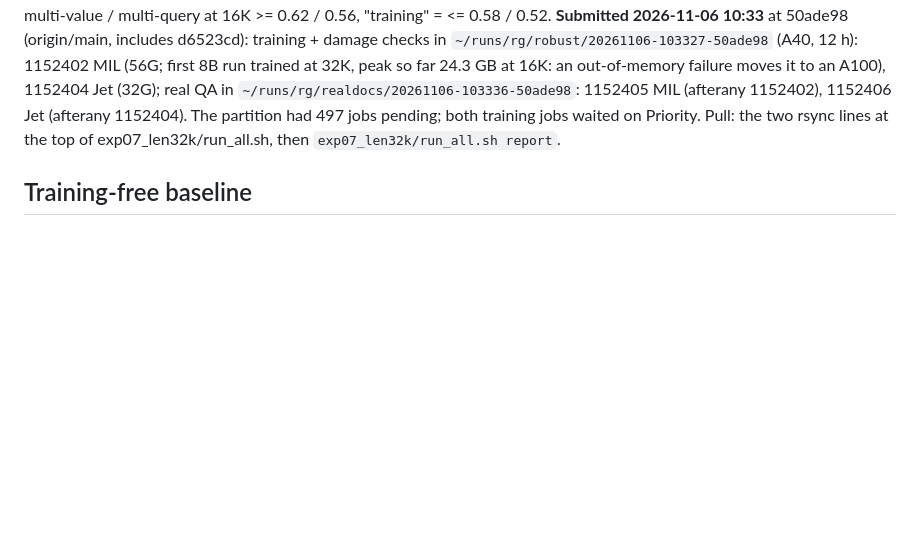
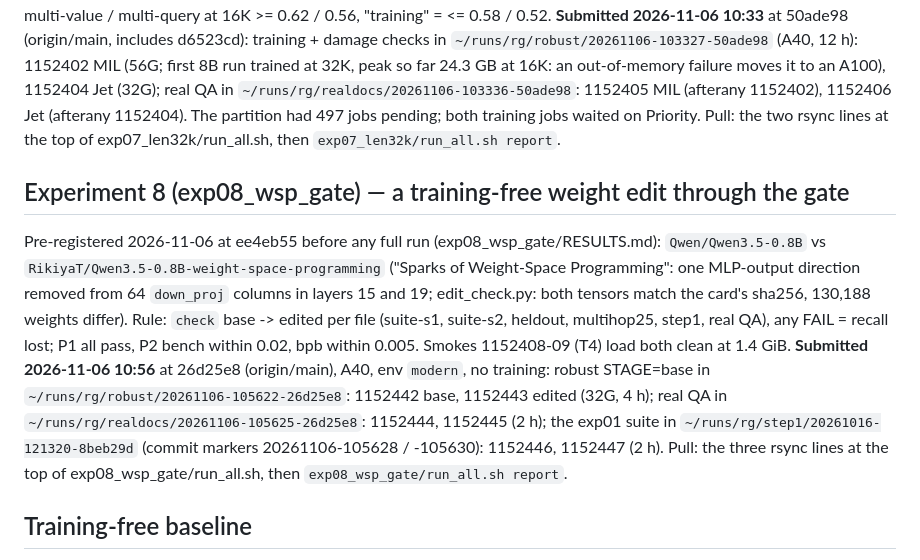
Before and after one commit to gottn/recall-guard, a Markdown page: STATE.md, the part around the change. Drawn GitHub-style; blank space fills up the shorter version.

Commit message:
docs(state): exp08 jobs 1152442-1152447 submitted at 26d25e8; run dirs and pull commands
Records the pre-registration commit, the smoke result and where each of the six jobs writes, before the queue wait.
Verified: check.sh passes.

Co-Authored-By: Claude Opus 5.5 <noreply@anthropic.com>

```diff
--- a/STATE.md
+++ b/STATE.md
@@ -179,6 +179,17 @@ far 24.3 GB at 16K: an out-of-memory failure moves it to an A100), 1152404 Jet (
 had 497 jobs pending; both training jobs waited on Priority. Pull: the two rsync lines at the top of exp07_len32k/run_all.sh,
 then `exp07_len32k/run_all.sh report`.
 
+## Experiment 8 (exp08_wsp_gate) — a training-free weight edit through the gate
+Pre-registered 2026-11-06 at ee4eb55 before any full run (exp08_wsp_gate/RESULTS.md): `Qwen/Qwen3.5-0.8B` vs
+`RikiyaT/Qwen3.5-0.8B-weight-space-programming` ("Sparks of Weight-Space Programming": one MLP-output direction removed from 64
+`down_proj` columns in layers 15 and 19; edit_check.py: both tensors match the card's sha256, 130,188 weights differ). Rule: `check`
+base -> edited per file (suite-s1, suite-s2, heldout, multihop25, step1, real QA), any FAIL = recall lost; P1 all pass, P2 bench
+within 0.02, bpb within 0.005. Smokes 1152408-09 (T4) load both clean at 1.4 GiB. **Submitted 2026-11-06 10:56** at 26d25e8
+(origin/main), A40, env `modern`, no training: robust STAGE=base in `~/runs/rg/robust/20261106-105622-26d25e8`: 1152442 base,
+1152443 edited (32G, 4 h); real QA in `~/runs/rg/realdocs/20261106-105625-26d25e8`: 1152444, 1152445 (2 h); the exp01 suite in
+`~/runs/rg/step1/20261016-121320-8beb29d` (commit markers 20261106-105628 / -105630): 1152446, 1152447 (2 h). Pull: the three
+rsync lines at the top of exp08_wsp_gate/run_all.sh, then `exp08_wsp_gate/run_all.sh report`.
+
 ## Training-free baseline
 Done 2026-10-18 (exp03_robust/RESULTS.md item 31): QK-Restore (arXiv 2606.11052) with the
 conversion source as reference fails at both scales (Jet 0.00 everywhere, no reference exists: attention layers cosine
```
